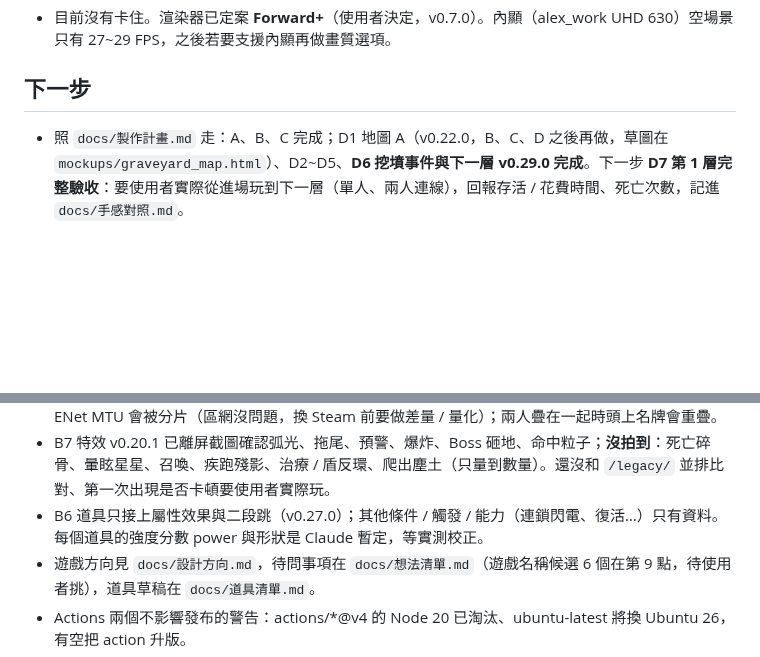
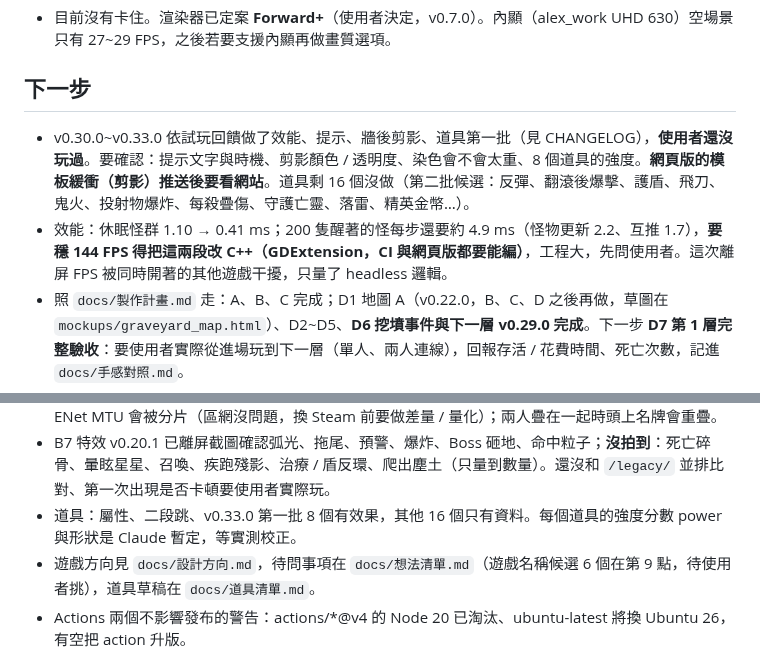
Before and after one commit to alex86106pig/Cubeborn, a Markdown page: docs/進度.md, 2 parts joined by grey strips. GitHub-like rendering; blank space fills up the shorter version.

Commit message:
更新進度交接：v0.30.0~v0.33.0 待使用者試玩、C++ 效能待決定
Co-Authored-By: Claude Opus 5.5 <noreply@anthropic.com>

```diff
--- a/docs/進度.md
+++ b/docs/進度.md
@@ -6,6 +6,8 @@
 - 目前沒有卡住。渲染器已定案 **Forward+**（使用者決定，v0.7.0）。內顯（alex_work UHD 630）空場景只有 27~29 FPS，之後若要支援內顯再做畫質選項。
 
 ## 下一步
+- v0.30.0~v0.33.0 依試玩回饋做了效能、提示、牆後剪影、道具第一批（見 CHANGELOG），**使用者還沒玩過**。要確認：提示文字與時機、剪影顏色 / 透明度、染色會不會太重、8 個道具的強度。**網頁版的模板緩衝（剪影）推送後要看網站**。道具剩 16 個沒做（第二批候選：反彈、翻滾後爆擊、護盾、飛刀、鬼火、投射物爆炸、每殺疊傷、守護亡靈、落雷、精英金幣…）。
+- 效能：休眠怪群 1.10 → 0.41 ms；200 隻醒著的怪每步還要約 4.9 ms（怪物更新 2.2、互推 1.7），**要穩 144 FPS 得把這兩段改 C++（GDExtension，CI 與網頁版都要能編）**，工程大，先問使用者。這次離屏 FPS 被同時開著的其他遊戲干擾，只量了 headless 邏輯。
 - 照 `docs/製作計畫.md` 走：A、B、C 完成；D1 地圖 A（v0.22.0，B、C、D 之後再做，草圖在 `mockups/graveyard_map.html`）、D2~D5、**D6 挖墳事件與下一層 v0.29.0 完成**。下一步 **D7 第 1 層完整驗收**：要使用者實際從進場玩到下一層（單人、兩人連線），回報存活 / 花費時間、死亡次數，記進 `docs/手感對照.md`。
 - D6 未驗證：使用者還沒玩過。難度曲線的細部數字（間隔 3 → 0.8 秒、每批 2 隻起、每 20 點 +1 隻、魔法 / 稀有機率、同時最多 120 隻）、冤魂數值（生命 150、傷害 14）都是 Claude 訂的；「2 分鐘撐得住、4~5 分鐘必死」只算過數字、沒實際玩。屍體與冤魂只有同程序檢查，沒有兩個視窗實際連線玩過。王族墓裡有一群怪就在墓旁邊（怪群沒有避開挖墳點），走進去會先打一場，要使用者判斷合不合適。挖墳時質量變 1000，碰撞會把怪推開（不會被擠走）。
 - D5 未驗證：使用者還沒玩過；詞條數值、怪群數量與分布是使用者選的方案、名字表是 Claude 擬的。3070 離屏 200 隻醒著的怪 171.7 / 182.7 FPS（p99 幀 8.3~9.0 ms，最慢 1% 約 110 FPS），**alex_work 內顯還沒量**（`--horde=200 --perf`，見 15.24）。**網頁版（Compatibility）的蒙皮網格與單張正交陰影還沒實測**，推送後要看網站上骷髏有沒有正常顯示。魔法 / 稀有怪的金幣與掉寶沒有加成（使用者沒提，待問）。
@@ -21,7 +23,7 @@
 - C 只用 headless 檢查與離屏截圖（兩個程序）驗證，**使用者還沒實際兩個視窗 / 兩台電腦玩過**。要確認：區網另一台加入（防火牆放行 UDP 24680）、100 ms 延遲下的手感（`--net-latency=100`，編輯器在「除錯 → 自訂執行實例」的引數加）、救援放開後每秒 −1 秒（Claude 暫定）是否合適。
 - 連線已知限制：自己發的魔彈要等房主的快照才出現（約延遲 + 100 ms）；4 人 + 十幾隻怪時快照超過 ENet MTU 會被分片（區網沒問題，換 Steam 前要做差量 / 量化）；兩人疊在一起時頭上名牌會重疊。
 - B7 特效 v0.20.1 已離屏截圖確認弧光、拖尾、預警、爆炸、Boss 砸地、命中粒子；**沒拍到**：死亡碎骨、暈眩星星、召喚、疾跑殘影、治療 / 盾反環、爬出塵土（只量到數量）。還沒和 `/legacy/` 並排比對、第一次出現是否卡頓要使用者實際玩。
-- B6 道具只接上屬性效果與二段跳（v0.27.0）；其他條件 / 觸發 / 能力（連鎖閃電、復活…）只有資料。每個道具的強度分數 power 與形狀是 Claude 暫定，等實測校正。
+- 道具：屬性、二段跳、v0.33.0 第一批 8 個有效果，其他 16 個只有資料。每個道具的強度分數 power 與形狀是 Claude 暫定，等實測校正。
 - 遊戲方向見 `docs/設計方向.md`，待問事項在 `docs/想法清單.md`（遊戲名稱候選 6 個在第 9 點，待使用者挑），道具草稿在 `docs/道具清單.md`。
 - Actions 兩個不影響發布的警告：actions/*@v4 的 Node 20 已淘汰、ubuntu-latest 將換 Ubuntu 26，有空把 action 升版。
 
```
